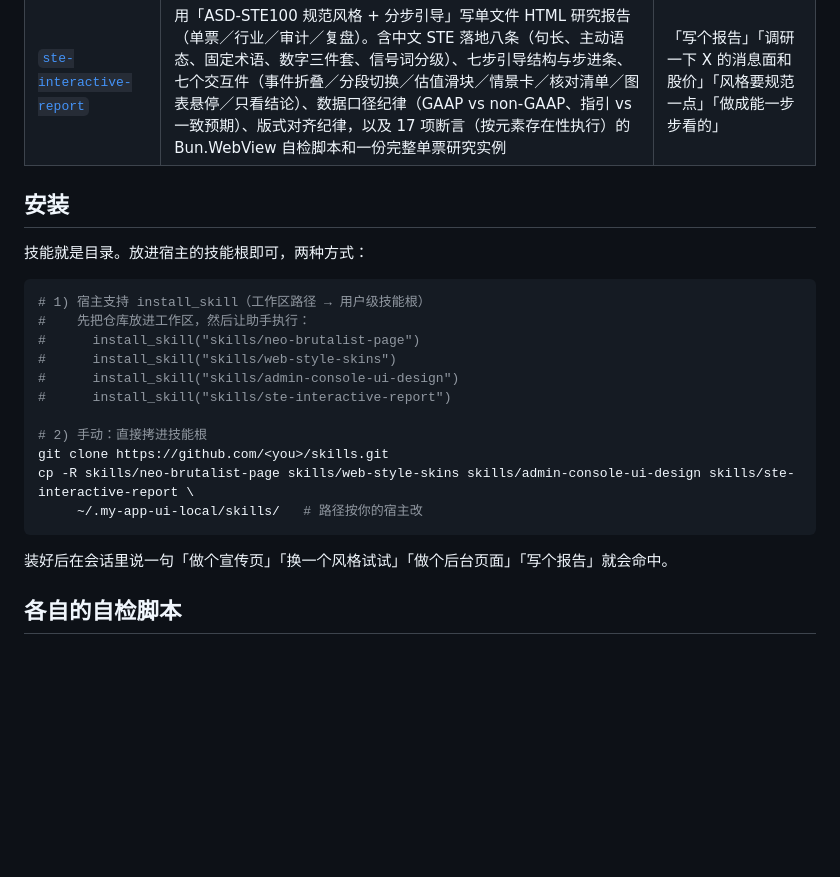
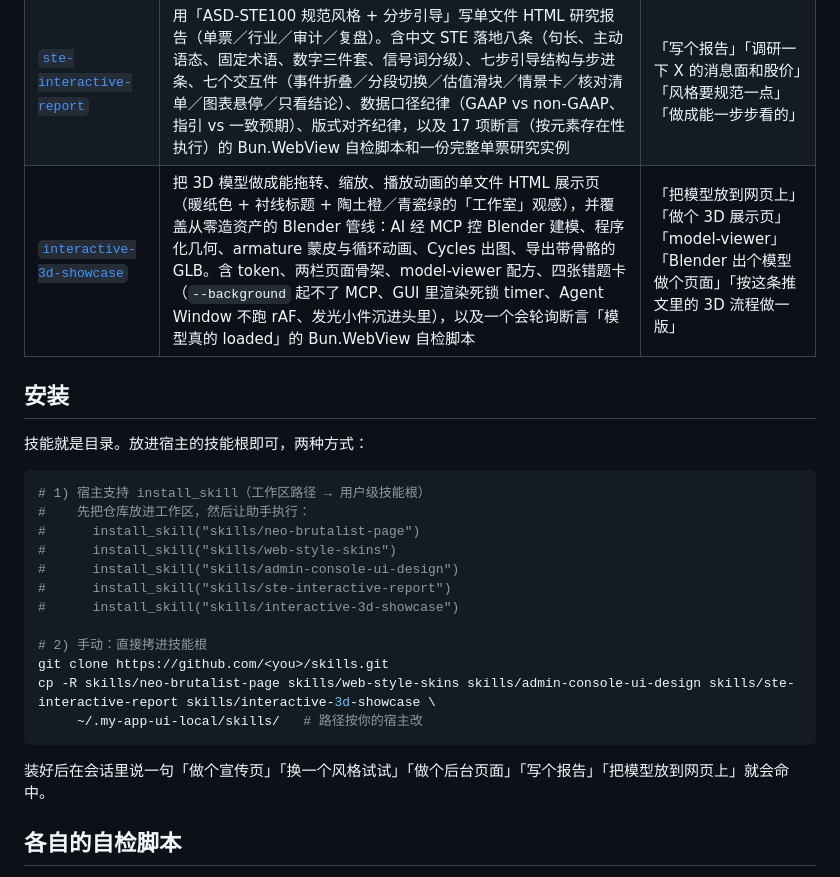
Before and after one commit to czn574775237/agent-skills, a Markdown page: README.md, the part around one of its changes. GitHub-like rendering; blank space fills up the shorter version.

````diff
--- a/README.md
+++ b/README.md
@@ -14,6 +15,7 @@
 | [`admin-console-ui-design`](skills/admin-console-ui-design) | 后台管理台（admin console）的视觉与交互系统：左侧栏 + 顶栏的应用壳、KPI 卡／对象卡／表格／表单／弹窗／登录页的组件配方、语义 token 与状态色映射、抓取页面的四种状态（loading／error／empty／success）、无障碍与键盘约束。React 19 + Tailwind v4；包名、路由、i18n、品牌名等占位符按项目替换 | 「做个后台页面」「管理台的列表页／表单／弹窗」「统一一下设计 token」「做个登录页」 |
 | [`web-style-skins`](skills/web-style-skins) | 「一份 DOM、多套皮肤」：内置三套已验证的风格配方（新粗野主义／终端 CRT／瑞士国际主义排版，参考实例里再加一套 Riso 套印），含每套的色板与排版 token、共享 DOM 的多皮肤框架（每格独立主题、网格↔单屏、localStorage 记忆、键盘操作）、以及一个会真的点按钮、按键盘、刷新页面跑 17 项断言的 Bun.WebView 自检脚本 | 「换一个风格试试」「几种风格对比一下」「做个终端风／瑞士风／极简排版的页面」「这个页面换个皮肤」 |
 | [`ste-interactive-report`](skills/ste-interactive-report) | 用「ASD-STE100 规范风格 + 分步引导」写单文件 HTML 研究报告（单票／行业／审计／复盘）。含中文 STE 落地八条（句长、主动语态、固定术语、数字三件套、信号词分级）、七步引导结构与步进条、七个交互件（事件折叠／分段切换／估值滑块／情景卡／核对清单／图表悬停／只看结论）、数据口径纪律（GAAP vs non-GAAP、指引 vs 一致预期）、版式对齐纪律，以及 17 项断言（按元素存在性执行）的 Bun.WebView 自检脚本和一份完整单票研究实例 | 「写个报告」「调研一下 X 的消息面和股价」「风格要规范一点」「做成能一步步看的」 |
+| [`interactive-3d-showcase`](skills/interactive-3d-showcase) | 把 3D 模型做成能拖转、缩放、播放动画的单文件 HTML 展示页（暖纸色 + 衬线标题 + 陶土橙／青瓷绿的「工作室」观感），并覆盖从零造资产的 Blender 管线：AI 经 MCP 控 Blender 建模、程序化几何、armature 蒙皮与循环动画、Cycles 出图、导出带骨骼的 GLB。含 token、两栏页面骨架、model-viewer 配方、四张错题卡（`--background` 起不了 MCP、GUI 里渲染死锁 timer、Agent Window 不跑 rAF、发光小件沉进头里），以及一个会轮询断言「模型真的 loaded」的 Bun.WebView 自检脚本 | 「把模型放到网页上」「做个 3D 展示页」「model-viewer」「Blender 出个模型做个页面」「按这条推文里的 3D 流程做一版」 |
 
 ## 安装
 
@@ -26,14 +28,15 @@
 #      install_skill("skills/web-style-skins")
 #      install_skill("skills/admin-console-ui-design")
 #      install_skill("skills/ste-interactive-report")
+#      install_skill("skills/interactive-3d-showcase")
 
 # 2) 手动：直接拷进技能根
 git clone https://github.com/<you>/skills.git
-cp -R skills/neo-brutalist-page skills/web-style-skins skills/admin-console-ui-design skills/ste-interactive-report \
+cp -R skills/neo-brutalist-page skills/web-style-skins skills/admin-console-ui-design skills/ste-interactive-report skills/interactive-3d-showcase \
      ~/.my-app-ui-local/skills/   # 路径按你的宿主改
 ```
 
-装好后在会话里说一句「做个宣传页」「换一个风格试试」「做个后台页面」「写个报告」就会命中。
+装好后在会话里说一句「做个宣传页」「换一个风格试试」「做个后台页面」「写个报告」「把模型放到网页上」就会命中。
 
 ## 各自的自检脚本
 
````
Also changed, not shown: other parts of README.md (+11 -0 lines), skills/interactive-3d-showcase/SKILL.md (added, +220 -0 lines), assets/preview-3d.jpg (added), 13 other files.
